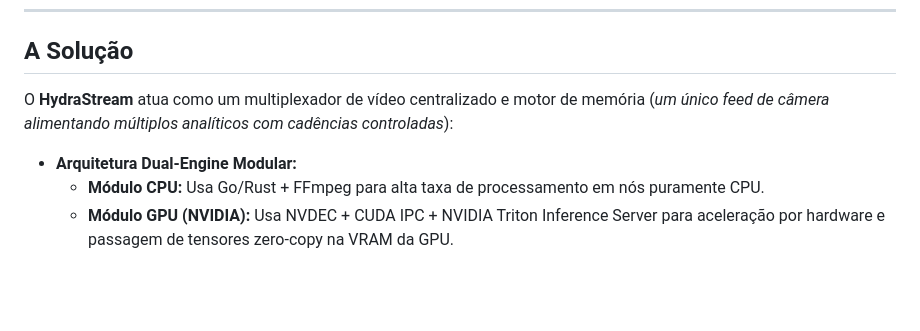
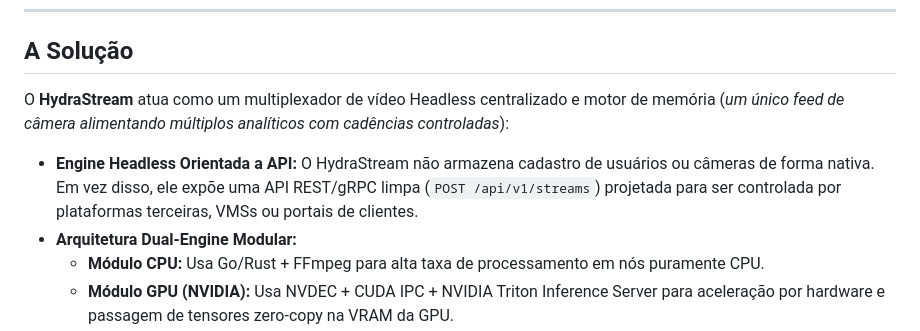
Before and after one commit to eduardomdalmaso/HydraStream, a Markdown page: README.pt-BR.md, the part around the change. Rendered like a GitHub page; blank space fills up the shorter version.

Commit message:
docs: clarify headless API engine boundary (external platforms drive stream registration via API)

```diff
--- a/README.pt-BR.md
+++ b/README.pt-BR.md
@@ -24,8 +24,9 @@ Em sistemas de visão computacional em grande escala, rodar múltiplos analític
 
 ## A Solução
 
-O **HydraStream** atua como um multiplexador de vídeo centralizado e motor de memória (*um único feed de câmera alimentando múltiplos analíticos com cadências controladas*):
+O **HydraStream** atua como um multiplexador de vídeo Headless centralizado e motor de memória (*um único feed de câmera alimentando múltiplos analíticos com cadências controladas*):
 
+- **Engine Headless Orientada a API:** O HydraStream não armazena cadastro de usuários ou câmeras de forma nativa. Em vez disso, ele expõe uma API REST/gRPC limpa (`POST /api/v1/streams`) projetada para ser controlada por plataformas terceiras, VMSs ou portais de clientes.
 - **Arquitetura Dual-Engine Modular:**
   - **Módulo CPU:** Usa Go/Rust + FFmpeg para alta taxa de processamento em nós puramente CPU.
   - **Módulo GPU (NVIDIA):** Usa NVDEC + CUDA IPC + NVIDIA Triton Inference Server para aceleração por hardware e passagem de tensores zero-copy na VRAM da GPU.
```
Also changed, not shown: README.md (+2 -1 lines).
